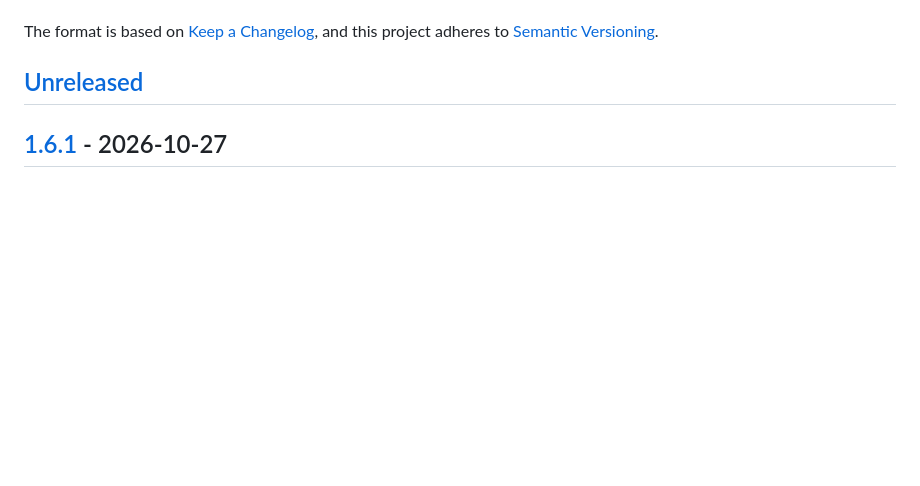
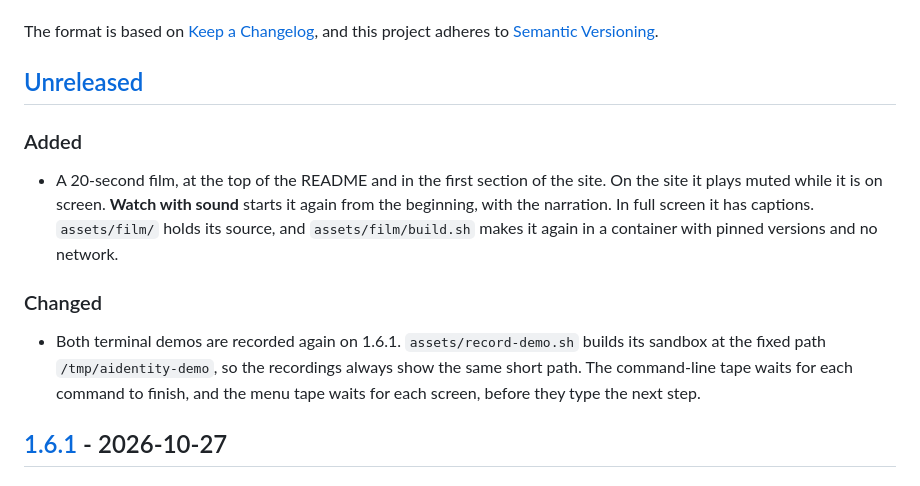
Before and after one commit to PiniShv/aidentity, a Markdown page: CHANGELOG.md, the part around the change. Rendered like a GitHub page; blank space fills up the shorter version.

Commit message:
changelog: the film and the re-recorded demos

```diff
--- a/CHANGELOG.md
+++ b/CHANGELOG.md
@@ -6,6 +6,23 @@ The format is based on [Keep a Changelog](https://keepachangelog.com/en/1.1.0/),
 and this project adheres to [Semantic Versioning](https://semver.org/spec/v2.0.0.html).
 
 ## [Unreleased]
+
+### Added
+
+- A 20-second film, at the top of the README and in the first section of the
+  site. On the site it plays muted while it is on screen. **Watch with sound**
+  starts it again from the beginning, with the narration. In full screen it
+  has captions.
+  `assets/film/` holds its source, and `assets/film/build.sh` makes it again
+  in a container with pinned versions and no network.
+
+### Changed
+
+- Both terminal demos are recorded again on 1.6.1. `assets/record-demo.sh`
+  builds its sandbox at the fixed path `/tmp/aidentity-demo`, so the
+  recordings always show the same short path. The command-line tape waits for
+  each command to finish, and the menu tape waits for each screen, before they
+  type the next step.
 
 ## [1.6.1] - 2026-10-27
 
```
